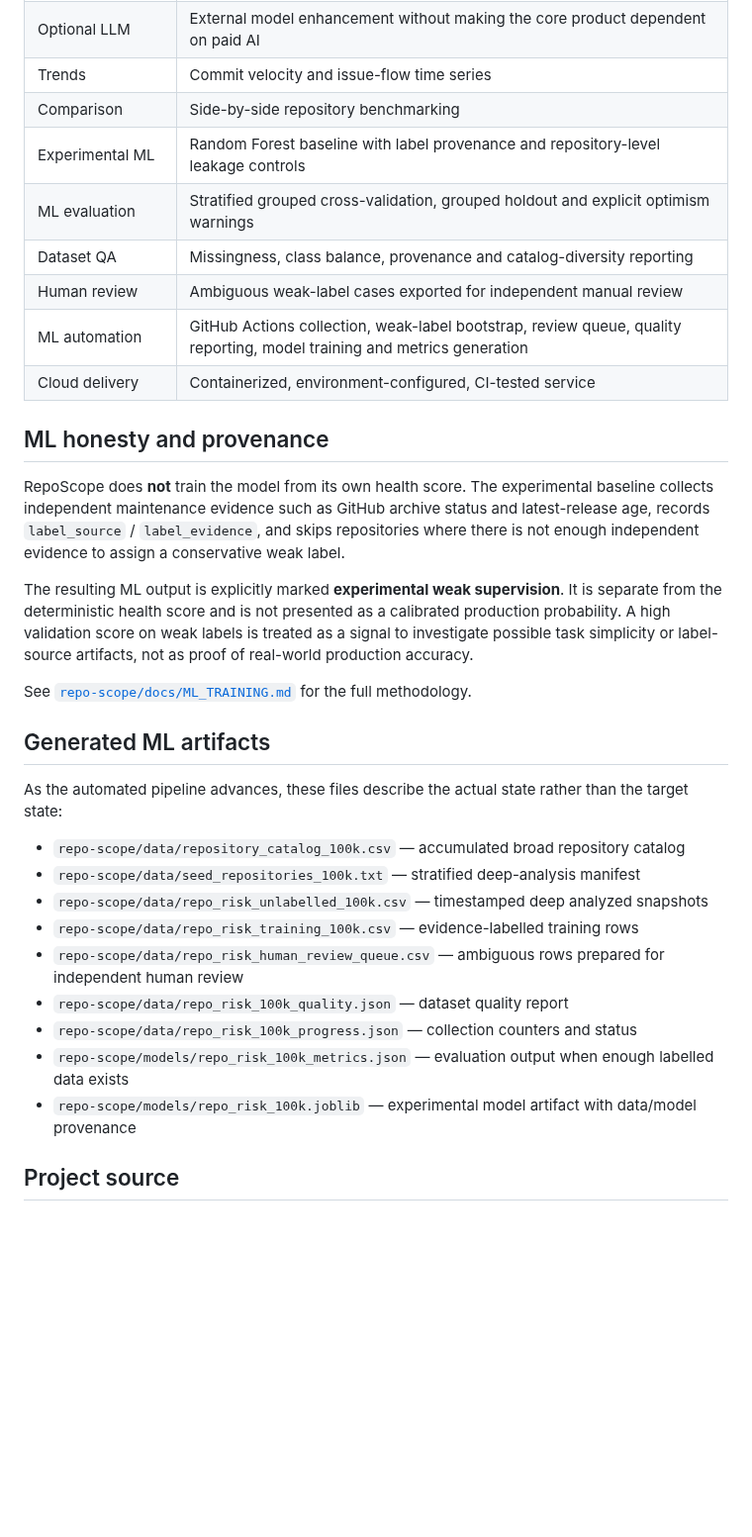
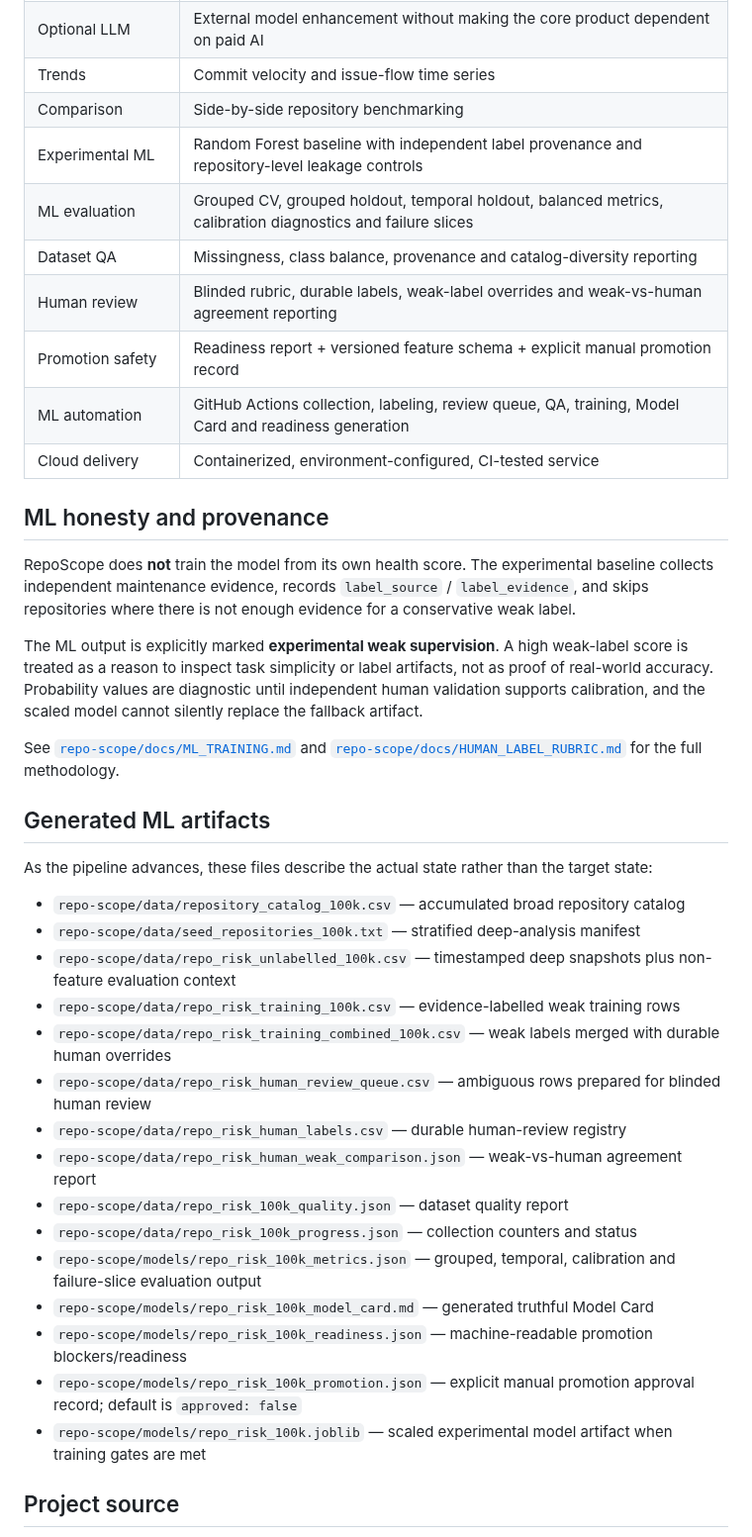
Before and after one commit to chaima-menouar/repo-scope, a Markdown page: README.md, the part around one of its changes. Shown at 99% size. GitHub-like rendering; blank space fills up the shorter version.

Commit message:
docs: align portfolio README with final ML validation pipeline

```diff
--- a/README.md
+++ b/README.md
@@ -90,34 +102,41 @@ The current committed dataset/model status should always be read from generated
 | Optional LLM | External model enhancement without making the core product dependent on paid AI |
 | Trends | Commit velocity and issue-flow time series |
 | Comparison | Side-by-side repository benchmarking |
-| Experimental ML | Random Forest baseline with label provenance and repository-level leakage controls |
-| ML evaluation | Stratified grouped cross-validation, grouped holdout and explicit optimism warnings |
+| Experimental ML | Random Forest baseline with independent label provenance and repository-level leakage controls |
+| ML evaluation | Grouped CV, grouped holdout, temporal holdout, balanced metrics, calibration diagnostics and failure slices |
 | Dataset QA | Missingness, class balance, provenance and catalog-diversity reporting |
-| Human review | Ambiguous weak-label cases exported for independent manual review |
-| ML automation | GitHub Actions collection, weak-label bootstrap, review queue, quality reporting, model training and metrics generation |
+| Human review | Blinded rubric, durable labels, weak-label overrides and weak-vs-human agreement reporting |
+| Promotion safety | Readiness report + versioned feature schema + explicit manual promotion record |
+| ML automation | GitHub Actions collection, labeling, review queue, QA, training, Model Card and readiness generation |
 | Cloud delivery | Containerized, environment-configured, CI-tested service |
 
 ## ML honesty and provenance
 
-RepoScope does **not** train the model from its own health score. The experimental baseline collects independent maintenance evidence such as GitHub archive status and latest-release age, records `label_source` / `label_evidence`, and skips repositories where there is not enough independent evidence to assign a conservative weak label.
+RepoScope does **not** train the model from its own health score. The experimental baseline collects independent maintenance evidence, records `label_source` / `label_evidence`, and skips repositories where there is not enough evidence for a conservative weak label.
 
-The resulting ML output is explicitly marked **experimental weak supervision**. It is separate from the deterministic health score and is not presented as a calibrated production probability. A high validation score on weak labels is treated as a signal to investigate possible task simplicity or label-source artifacts, not as proof of real-world production accuracy.
+The ML output is explicitly marked **experimental weak supervision**. A high weak-label score is treated as a reason to inspect task simplicity or label artifacts, not as proof of real-world accuracy. Probability values are diagnostic until independent human validation supports calibration, and the scaled model cannot silently replace the fallback artifact.
 
-See [`repo-scope/docs/ML_TRAINING.md`](./repo-scope/docs/ML_TRAINING.md) for the full methodology.
+See [`repo-scope/docs/ML_TRAINING.md`](./repo-scope/docs/ML_TRAINING.md) and [`repo-scope/docs/HUMAN_LABEL_RUBRIC.md`](./repo-scope/docs/HUMAN_LABEL_RUBRIC.md) for the full methodology.
 
 ## Generated ML artifacts
 
-As the automated pipeline advances, these files describe the actual state rather than the target state:
+As the pipeline advances, these files describe the actual state rather than the target state:
 
 - `repo-scope/data/repository_catalog_100k.csv` — accumulated broad repository catalog
 - `repo-scope/data/seed_repositories_100k.txt` — stratified deep-analysis manifest
-- `repo-scope/data/repo_risk_unlabelled_100k.csv` — timestamped deep analyzed snapshots
-- `repo-scope/data/repo_risk_training_100k.csv` — evidence-labelled training rows
-- `repo-scope/data/repo_risk_human_review_queue.csv` — ambiguous rows prepared for independent human review
+- `repo-scope/data/repo_risk_unlabelled_100k.csv` — timestamped deep snapshots plus non-feature evaluation context
+- `repo-scope/data/repo_risk_training_100k.csv` — evidence-labelled weak training rows
+- `repo-scope/data/repo_risk_training_combined_100k.csv` — weak labels merged with durable human overrides
+- `repo-scope/data/repo_risk_human_review_queue.csv` — ambiguous rows prepared for blinded human review
+- `repo-scope/data/repo_risk_human_labels.csv` — durable human-review registry
+- `repo-scope/data/repo_risk_human_weak_comparison.json` — weak-vs-human agreement report
 - `repo-scope/data/repo_risk_100k_quality.json` — dataset quality report
 - `repo-scope/data/repo_risk_100k_progress.json` — collection counters and status
-- `repo-scope/models/repo_risk_100k_metrics.json` — evaluation output when enough labelled data exists
-- `repo-scope/models/repo_risk_100k.joblib` — experimental model artifact with data/model provenance
+- `repo-scope/models/repo_risk_100k_metrics.json` — grouped, temporal, calibration and failure-slice evaluation output
+- `repo-scope/models/repo_risk_100k_model_card.md` — generated truthful Model Card
+- `repo-scope/models/repo_risk_100k_readiness.json` — machine-readable promotion blockers/readiness
+- `repo-scope/models/repo_risk_100k_promotion.json` — explicit manual promotion approval record; default is `approved: false`
+- `repo-scope/models/repo_risk_100k.joblib` — scaled experimental model artifact when training gates are met
 
 ## Project source
 
```
Also changed, not shown: other parts of README.md (+41 -29 lines).
